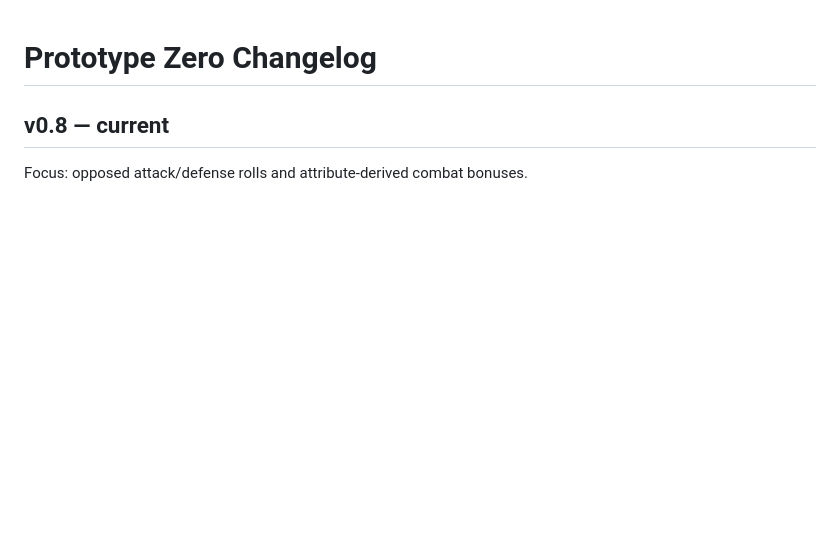
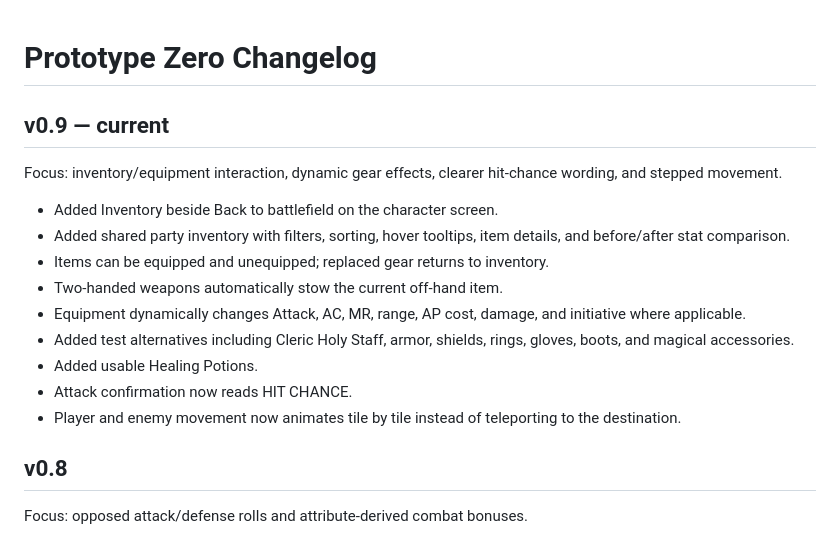
Before and after one commit to RiskingTime/prototype-zero-game, a Markdown page: CHANGELOG.md, the part around the change. GitHub-like rendering; blank space fills up the shorter version.

Commit message:
Add v0.9 changelog

```diff
--- a/CHANGELOG.md
+++ b/CHANGELOG.md
@@ -1,6 +1,19 @@
 # Prototype Zero Changelog
 
-## v0.8 — current
+## v0.9 — current
+Focus: inventory/equipment interaction, dynamic gear effects, clearer hit-chance wording, and stepped movement.
+
+- Added Inventory beside Back to battlefield on the character screen.
+- Added shared party inventory with filters, sorting, hover tooltips, item details, and before/after stat comparison.
+- Items can be equipped and unequipped; replaced gear returns to inventory.
+- Two-handed weapons automatically stow the current off-hand item.
+- Equipment dynamically changes Attack, AC, MR, range, AP cost, damage, and initiative where applicable.
+- Added test alternatives including Cleric Holy Staff, armor, shields, rings, gloves, boots, and magical accessories.
+- Added usable Healing Potions.
+- Attack confirmation now reads HIT CHANCE.
+- Player and enemy movement now animates tile by tile instead of teleporting to the destination.
+
+## v0.8
 Focus: opposed attack/defense rolls and attribute-derived combat bonuses.
 
 - Replaced static attack-vs-AC/MR checks with opposed d20 attack and defense rolls.
```
